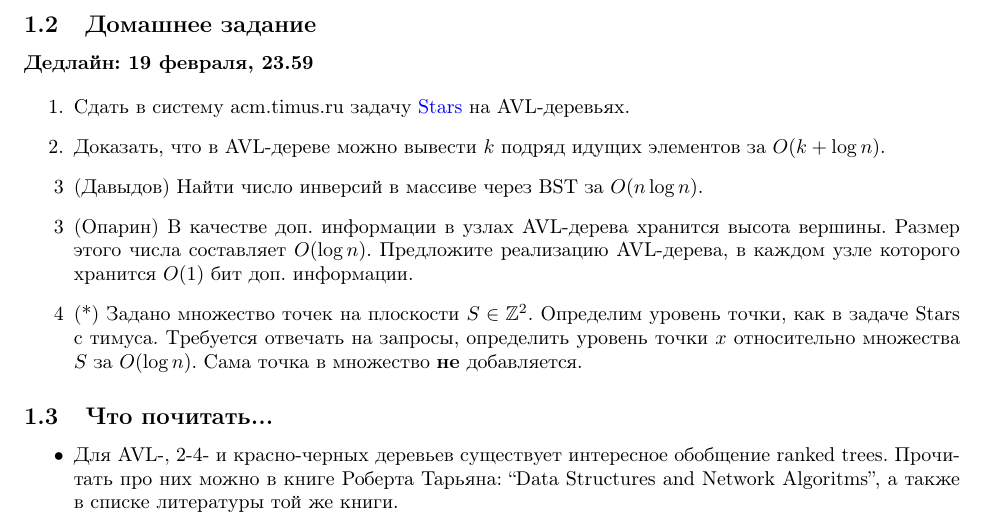
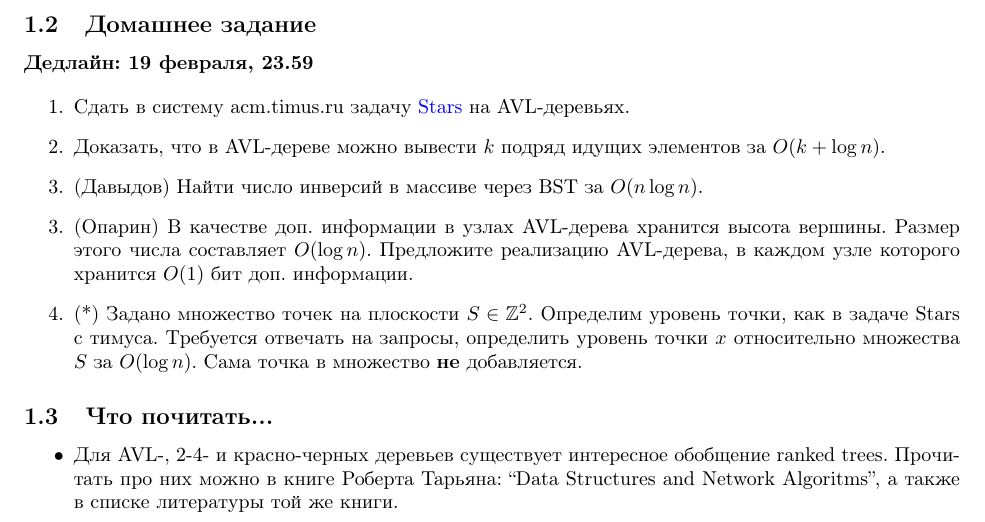
Before and after one commit to vsevolod-oparin/Algorithms-Practice-Spring-2014, a LaTeX document (main.tex, which reads practice/p01.tex): part of page 2 of 2, cut so that both start at the same text. Compiled offline with pdfLaTeX.

Commit message:
Small fix

```diff
--- a/practice/p01.tex
+++ b/practice/p01.tex
@@ -44,11 +44,11 @@
 
   \item Доказать, что в AVL-дереве можно вывести $k$ подряд идущих элементов за $O(k + \log n)$.
 
-  \item[3] (Давыдов) Найти число инверсий в массиве через BST за $O(n \log n)$.
+  \item[3.] (Давыдов) Найти число инверсий в массиве через BST за $O(n \log n)$.
 
-  \item[3] (Опарин) В качестве доп. информации в узлах AVL-дерева хранится высота вершины. Размер этого числа составляет $O(\log n)$. Предложите реализацию AVL-дерева, в каждом узле которого хранится $O(1)$ бит доп. информации.
+  \item[3.] (Опарин) В качестве доп. информации в узлах AVL-дерева хранится высота вершины. Размер этого числа составляет $O(\log n)$. Предложите реализацию AVL-дерева, в каждом узле которого хранится $O(1)$ бит доп. информации.
 
-  \item[4] (*) Задано множество точек на плоскости $S \in \mathbb{Z}^2$. Определим уровень точки, как в задаче Stars с тимуса.
+  \item[4.] (*) Задано множество точек на плоскости $S \in \mathbb{Z}^2$. Определим уровень точки, как в задаче Stars с тимуса.
   Требуется отвечать на запросы, определить уровень точки $x$ относительно множества $S$ за $O(\log n)$. Сама точка в множество \textbf{не} добавляется.
 
 \end{enumerate}
```
